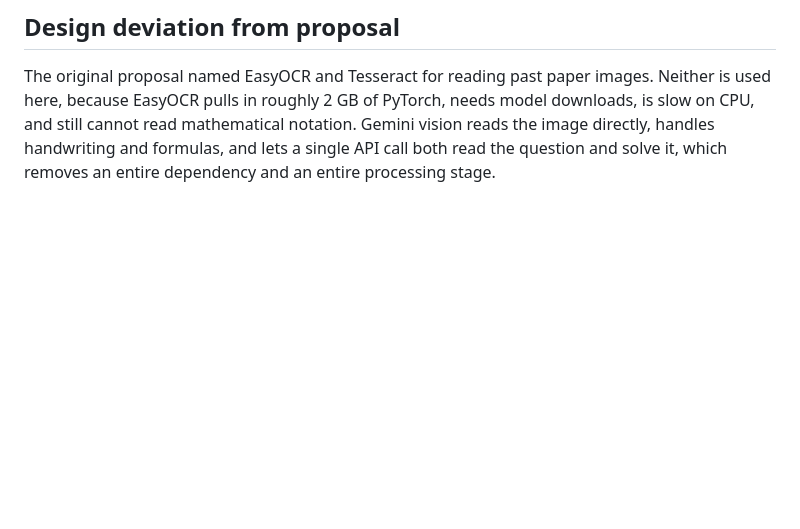
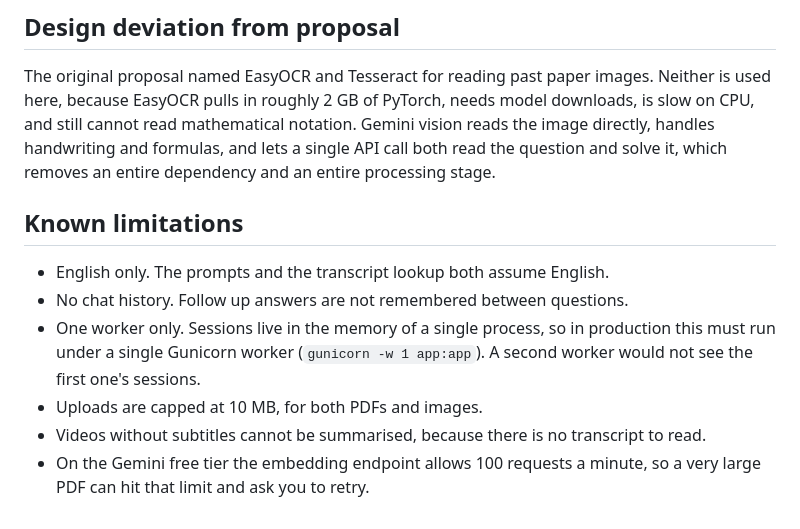
Before and after one commit to choudaryhussainali/AiGen, a Markdown page: README.md, the part around the change. GitHub-like rendering; blank space fills up the shorter version.

Commit message:
docs(readme): list the known limitations

```diff
--- a/README.md
+++ b/README.md
@@ -91,3 +91,17 @@ model downloads, is slow on CPU, and still cannot read mathematical notation.
 Gemini vision reads the image directly, handles handwriting and formulas, and
 lets a single API call both read the question and solve it, which removes an
 entire dependency and an entire processing stage.
+
+## Known limitations
+
+- English only. The prompts and the transcript lookup both assume English.
+- No chat history. Follow up answers are not remembered between questions.
+- One worker only. Sessions live in the memory of a single process, so in
+  production this must run under a single Gunicorn worker
+  (`gunicorn -w 1 app:app`). A second worker would not see the first one's
+  sessions.
+- Uploads are capped at 10 MB, for both PDFs and images.
+- Videos without subtitles cannot be summarised, because there is no transcript
+  to read.
+- On the Gemini free tier the embedding endpoint allows 100 requests a minute,
+  so a very large PDF can hit that limit and ask you to retry.
```
